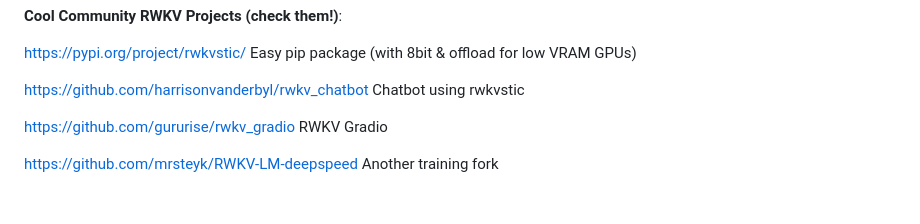
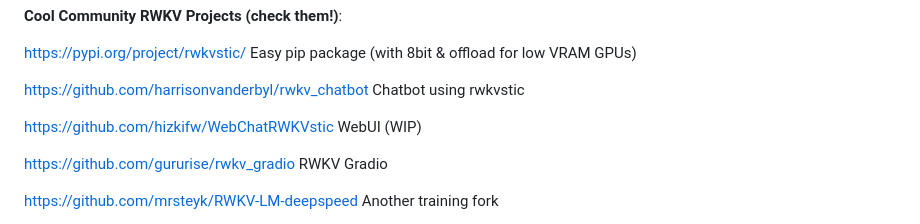
Before and after one commit to BlinkDL/RWKV-LM, a Markdown page: README.md, the part around the change. Rendered like a GitHub page; blank space fills up the shorter version.

```diff
--- a/README.md
+++ b/README.md
@@ -111,6 +111,8 @@ prompt = f'\nQ & A\n\nQuestion:\n{qq}\n\nDetailed Expert Answer:\n' # let the mo
 https://pypi.org/project/rwkvstic/ Easy pip package (with 8bit & offload for low VRAM GPUs)
 
 https://github.com/harrisonvanderbyl/rwkv_chatbot Chatbot using rwkvstic
+
+https://github.com/hizkifw/WebChatRWKVstic WebUI (WIP)
 
 https://github.com/gururise/rwkv_gradio RWKV Gradio
 
```
